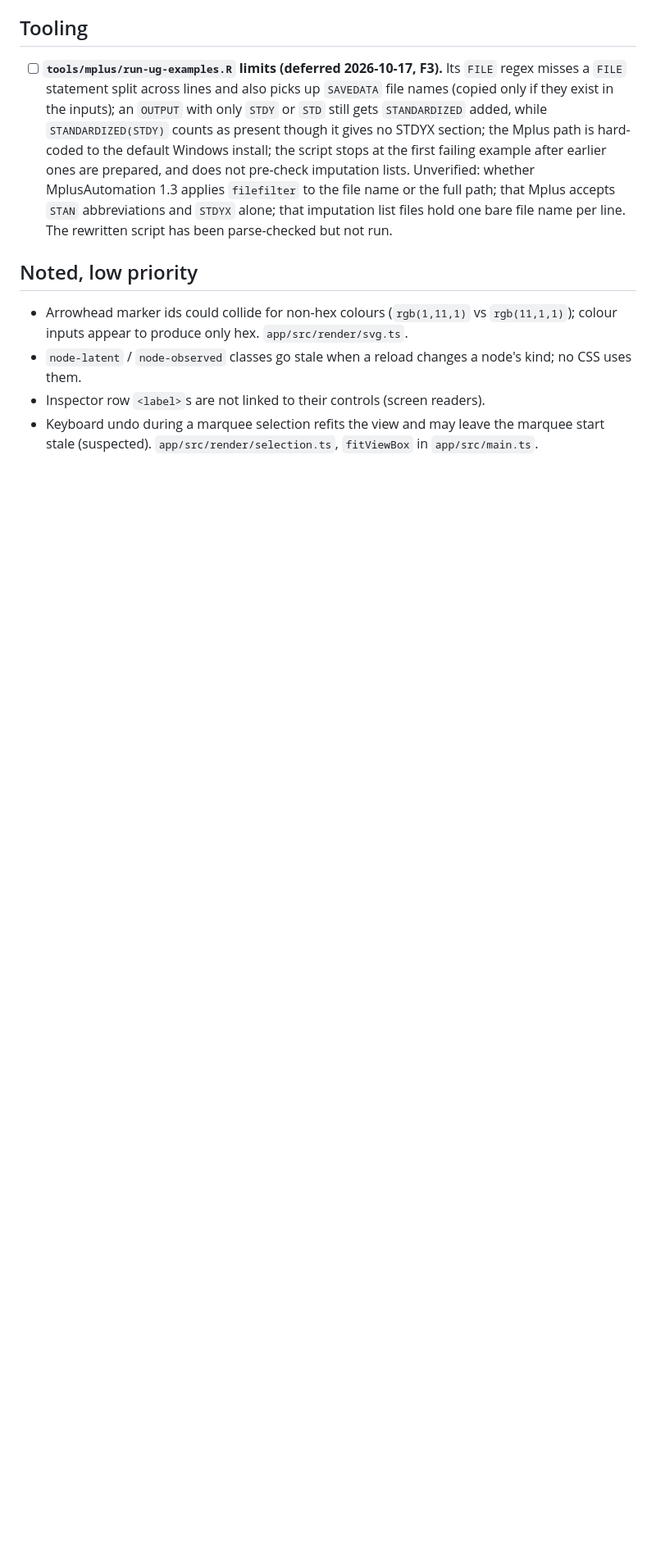
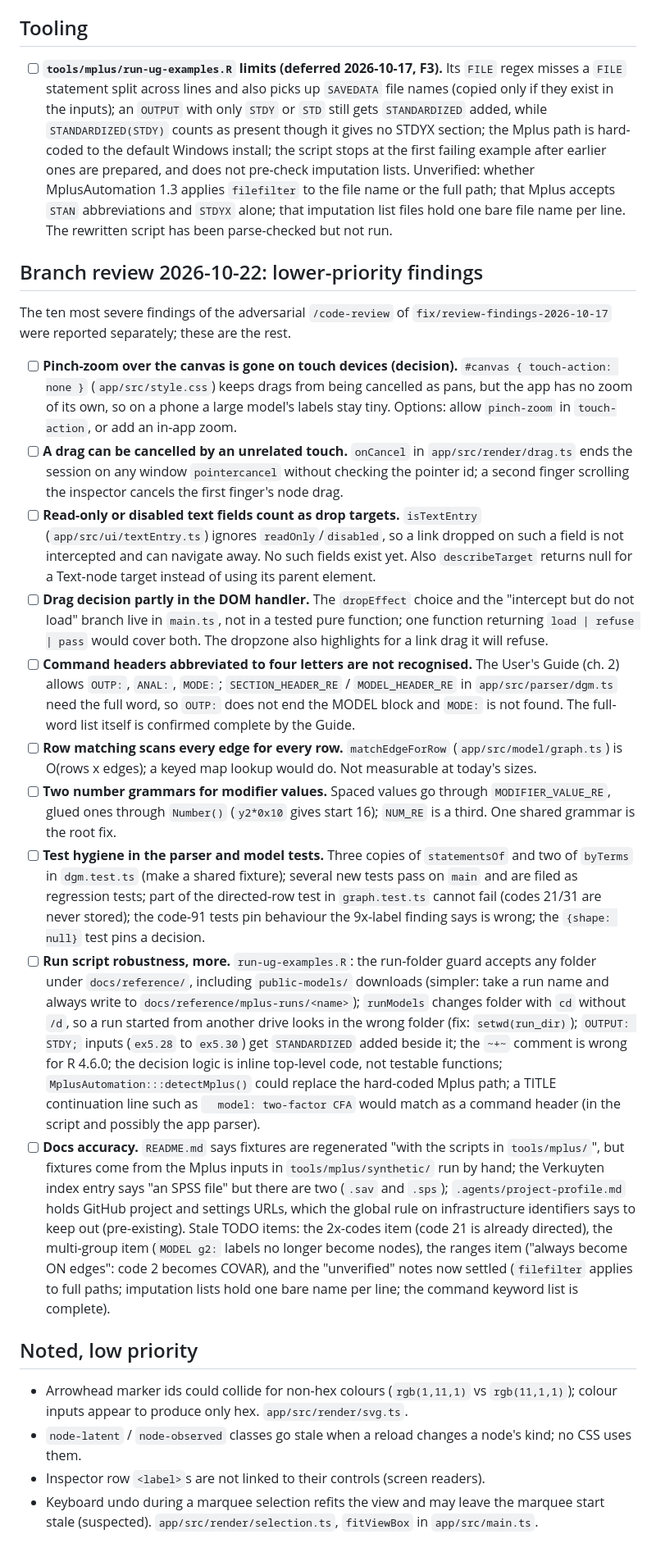
Before and after one commit to amelia-m/mplusplus, a Markdown page: TODO.md, the part around one of its changes. Shown at 82% size. Rendered like a GitHub page; blank space fills up the shorter version.

Commit message:
docs(todo): record lower-priority findings of the 2026-10-22 branch review
Co-Authored-By: Claude Opus 5.5 <noreply@anthropic.com>

```diff
--- a/TODO.md
+++ b/TODO.md
@@ -53,6 +54,21 @@ Candidates and licences are in `_scratch/research/2026-10-16-public-mplus-models
 
 - [ ] **`tools/mplus/run-ug-examples.R` limits (deferred 2026-10-17, F3).** Its `FILE` regex misses a `FILE` statement split across lines and also picks up `SAVEDATA` file names (copied only if they exist in the inputs); an `OUTPUT` with only `STDY` or `STD` still gets `STANDARDIZED` added, while `STANDARDIZED(STDY)` counts as present though it gives no STDYX section; the Mplus path is hard-coded to the default Windows install; the script stops at the first failing example after earlier ones are prepared, and does not pre-check imputation lists. Unverified: whether MplusAutomation 1.3 applies `filefilter` to the file name or the full path; that Mplus accepts `STAN` abbreviations and `STDYX` alone; that imputation list files hold one bare file name per line. The rewritten script has been parse-checked but not run.
 
+## Branch review 2026-10-22: lower-priority findings
+
+The ten most severe findings of the adversarial `/code-review` of `fix/review-findings-2026-10-17` were reported separately; these are the rest.
+
+- [ ] **Pinch-zoom over the canvas is gone on touch devices (decision).** `#canvas { touch-action: none }` (`app/src/style.css`) keeps drags from being cancelled as pans, but the app has no zoom of its own, so on a phone a large model's labels stay tiny. Options: allow `pinch-zoom` in `touch-action`, or add an in-app zoom.
+- [ ] **A drag can be cancelled by an unrelated touch.** `onCancel` in `app/src/render/drag.ts` ends the session on any window `pointercancel` without checking the pointer id; a second finger scrolling the inspector cancels the first finger's node drag.
+- [ ] **Read-only or disabled text fields count as drop targets.** `isTextEntry` (`app/src/ui/textEntry.ts`) ignores `readOnly`/`disabled`, so a link dropped on such a field is not intercepted and can navigate away. No such fields exist yet. Also `describeTarget` returns null for a Text-node target instead of using its parent element.
+- [ ] **Drag decision partly in the DOM handler.** The `dropEffect` choice and the "intercept but do not load" branch live in `main.ts`, not in a tested pure function; one function returning `load | refuse | pass` would cover both. The dropzone also highlights for a link drag it will refuse.
+- [ ] **Command headers abbreviated to four letters are not recognised.** The User's Guide (ch. 2) allows `OUTP:`, `ANAL:`, `MODE:`; `SECTION_HEADER_RE` / `MODEL_HEADER_RE` in `app/src/parser/dgm.ts` need the full word, so `OUTP:` does not end the MODEL block and `MODE:` is not found. The full-word list itself is confirmed complete by the Guide.
+- [ ] **Row matching scans every edge for every row.** `matchEdgeForRow` (`app/src/model/graph.ts`) is O(rows x edges); a keyed map lookup would do. Not measurable at today's sizes.
+- [ ] **Two number grammars for modifier values.** Spaced values go through `MODIFIER_VALUE_RE`, glued ones through `Number()` (`y2*0x10` gives start 16); `NUM_RE` is a third. One shared grammar is the root fix.
+- [ ] **Test hygiene in the parser and model tests.** Three copies of `statementsOf` and two of `byTerms` in `dgm.test.ts` (make a shared fixture); several new tests pass on `main` and are filed as regression tests; part of the directed-row test in `graph.test.ts` cannot fail (codes 21/31 are never stored); the code-91 tests pin behaviour the 9x-label finding says is wrong; the `{shape: null}` test pins a decision.
+- [ ] **Run script robustness, more.** `run-ug-examples.R`: the run-folder guard accepts any folder under `docs/reference/`, including `public-models/` downloads (simpler: take a run name and always write to `docs/reference/mplus-runs/<name>`); `runModels` changes folder with `cd` without `/d`, so a run started from another drive looks in the wrong folder (fix: `setwd(run_dir)`); `OUTPUT: STDY;` inputs (`ex5.28` to `ex5.30`) get `STANDARDIZED` added beside it; the `~+~` comment is wrong for R 4.6.0; the decision logic is inline top-level code, not testable functions; `MplusAutomation:::detectMplus()` could replace the hard-coded Mplus path; a TITLE continuation line such as `  model: two-factor CFA` would match as a command header (in the script and possibly the app parser).
+- [ ] **Docs accuracy.** `README.md` says fixtures are regenerated "with the scripts in `tools/mplus/`", but fixtures come from the Mplus inputs in `tools/mplus/synthetic/` run by hand; the Verkuyten index entry says "an SPSS file" but there are two (`.sav` and `.sps`); `.agents/project-profile.md` holds GitHub project and settings URLs, which the global rule on infrastructure identifiers says to keep out (pre-existing). Stale TODO items: the 2x-codes item (code 21 is already directed), the multi-group item (`MODEL g2:` labels no longer become nodes), the ranges item ("always become ON edges": code 2 becomes COVAR), and the "unverified" notes now settled (`filefilter` applies to full paths; imputation lists hold one bare name per line; the command keyword list is complete).
+
 ## Noted, low priority
 
 - Arrowhead marker ids could collide for non-hex colours (`rgb(1,11,1)` vs `rgb(11,1,1)`); colour inputs appear to produce only hex. `app/src/render/svg.ts`.
```
Also changed, not shown: other parts of TODO.md (+1 -0 lines).
